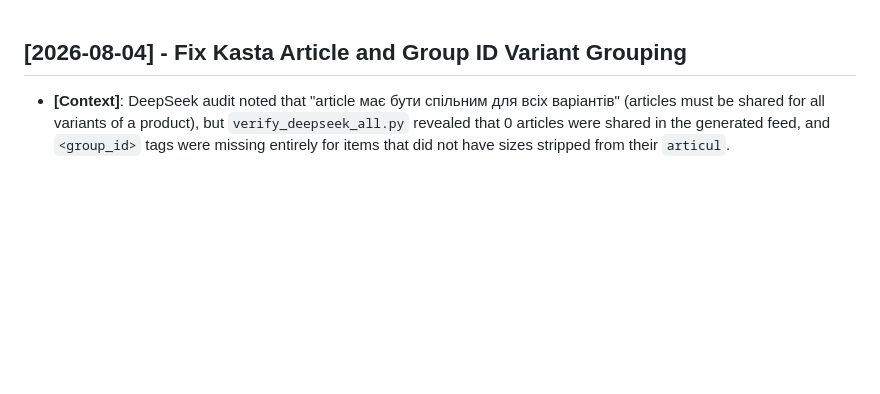
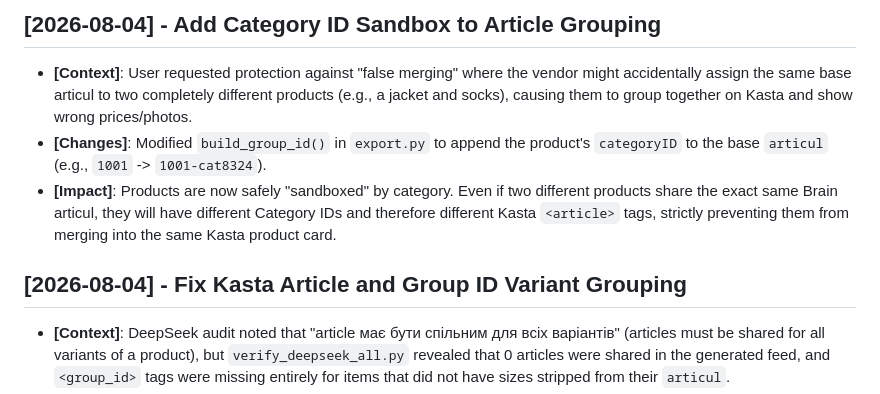
Before and after one commit to lozko1991-blip/brain-exporter, a Markdown page: AI_CHANGELOG.md, the part around the change. GitHub-like rendering; blank space fills up the shorter version.

Commit message:
Update AI_CHANGELOG for category sandbox

```diff
--- a/AI_CHANGELOG.md
+++ b/AI_CHANGELOG.md
@@ -1,3 +1,8 @@
+## [2026-08-04] - Add Category ID Sandbox to Article Grouping
+- **[Context]**: User requested protection against "false merging" where the vendor might accidentally assign the same base articul to two completely different products (e.g., a jacket and socks), causing them to group together on Kasta and show wrong prices/photos.
+- **[Changes]**: Modified `build_group_id()` in `export.py` to append the product's `categoryID` to the base `articul` (e.g., `1001` -> `1001-cat8324`).
+- **[Impact]**: Products are now safely "sandboxed" by category. Even if two different products share the exact same Brain articul, they will have different Category IDs and therefore different Kasta `<article>` tags, strictly preventing them from merging into the same Kasta product card.
+
 ## [2026-08-04] - Fix Kasta Article and Group ID Variant Grouping
 - **[Context]**: DeepSeek audit noted that "article має бути спільним для всіх варіантів" (articles must be shared for all variants of a product), but `verify_deepseek_all.py` revealed that 0 articles were shared in the generated feed, and `<group_id>` tags were missing entirely for items that did not have sizes stripped from their `articul`.
 - **[Changes]**:
```
